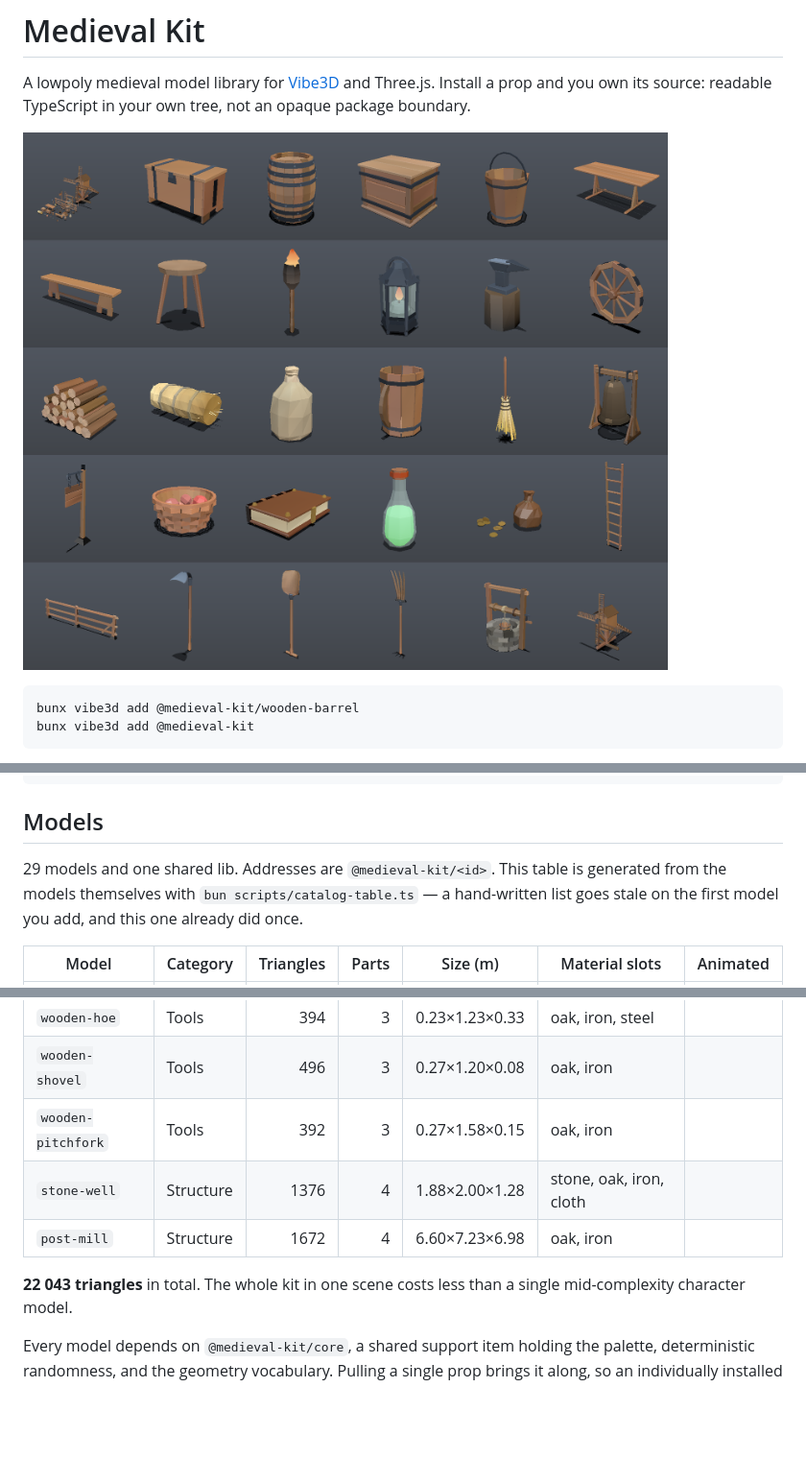
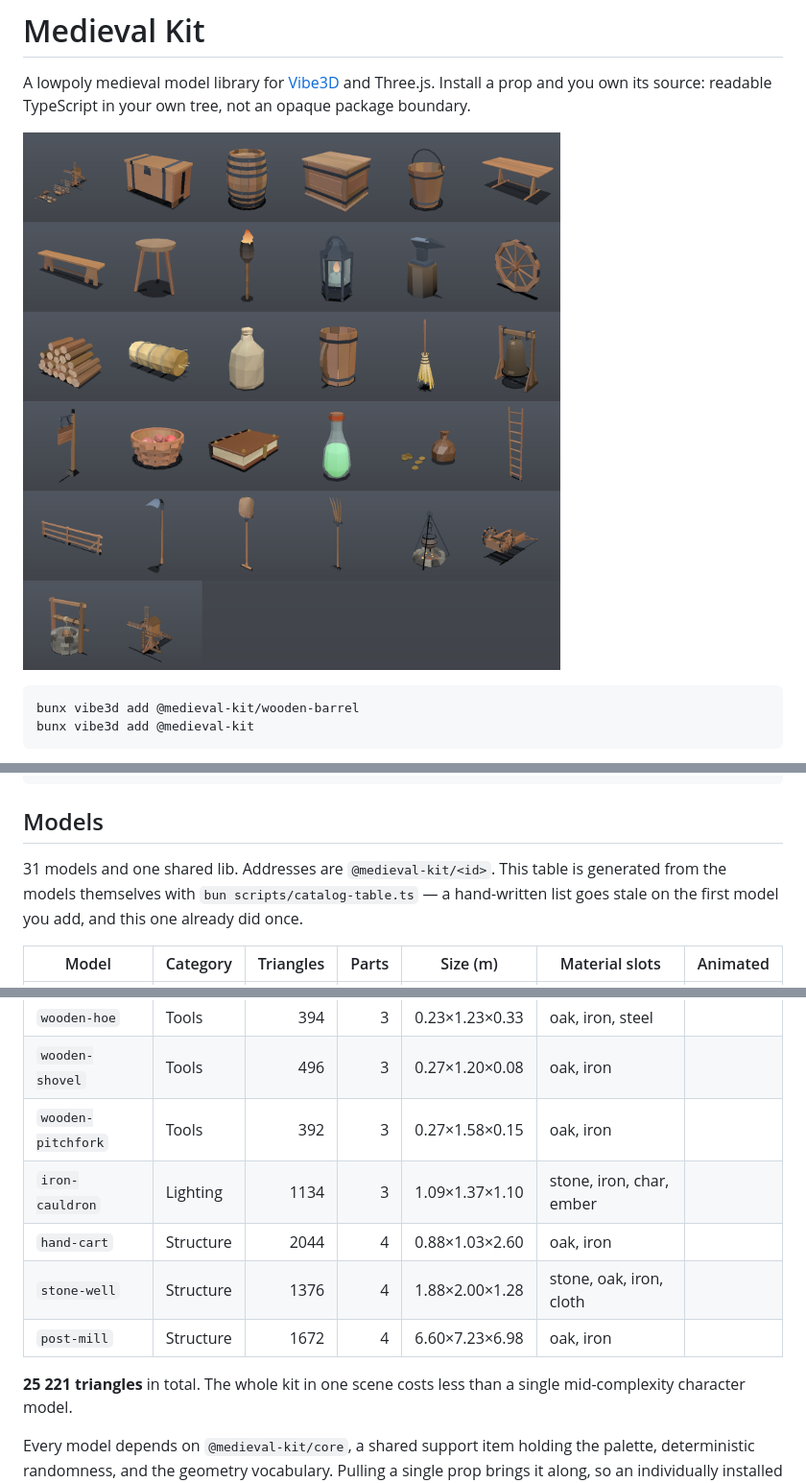
Before and after one commit to CRTkafa/medieval-kit, a Markdown page: my-registry/README.md, 3 parts joined by grey strips. Shown: that part at 96% size. Drawn GitHub-style; pictures changed too: media/kit.png; blank space fills up the shorter version.

```diff
--- a/my-registry/README.md
+++ b/my-registry/README.md
@@ -26,7 +26,7 @@ Configure `models.json` first so the namespace resolves:
 
 ## Models
 
-29 models and one shared lib. Addresses are `@medieval-kit/<id>`. This table is
+31 models and one shared lib. Addresses are `@medieval-kit/<id>`. This table is
 generated from the models themselves with `bun scripts/catalog-table.ts` — a
 hand-written list goes stale on the first model you add, and this one already
 did once.
@@ -60,10 +60,12 @@ did once.
 | `wooden-hoe` | Tools | 394 | 3 | 0.23×1.23×0.33 | oak, iron, steel |  |
 | `wooden-shovel` | Tools | 496 | 3 | 0.27×1.20×0.08 | oak, iron |  |
 | `wooden-pitchfork` | Tools | 392 | 3 | 0.27×1.58×0.15 | oak, iron |  |
+| `iron-cauldron` | Lighting | 1134 | 3 | 1.09×1.37×1.10 | stone, iron, char, ember |  |
+| `hand-cart` | Structure | 2044 | 4 | 0.88×1.03×2.60 | oak, iron |  |
 | `stone-well` | Structure | 1376 | 4 | 1.88×2.00×1.28 | stone, oak, iron, cloth |  |
 | `post-mill` | Structure | 1672 | 4 | 6.60×7.23×6.98 | oak, iron |  |
 
-**22 043 triangles** in total. The whole kit in one scene costs less than a
+**25 221 triangles** in total. The whole kit in one scene costs less than a
 single mid-complexity character model.
 
 Every model depends on `@medieval-kit/core`, a shared support item holding the
```
Also changed, not shown: 10 other files.
